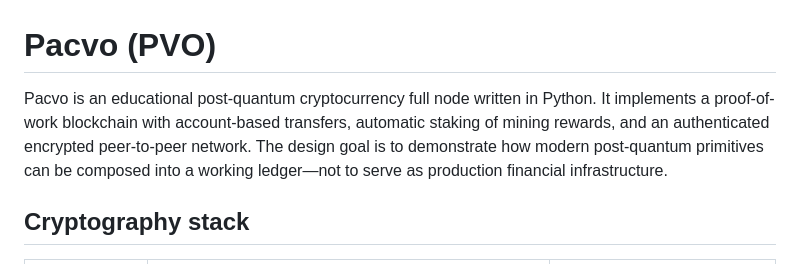
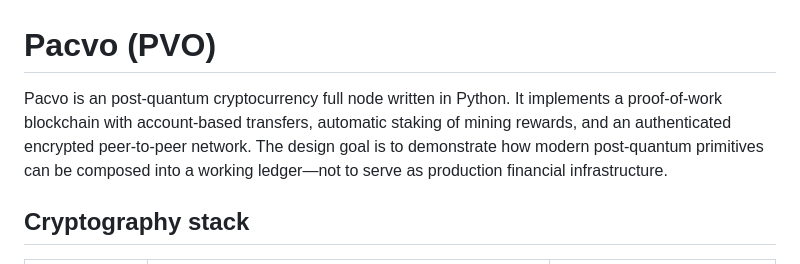
Before and after one commit to smchuzza/pacvo-blockchain-v1.0, a Markdown page: README.md, the part around the change. Drawn GitHub-style.

```diff
--- a/README.md
+++ b/README.md
@@ -1,6 +1,6 @@
 # Pacvo (PVO)
 
-Pacvo is an educational post-quantum cryptocurrency full node written in Python. It implements a proof-of-work blockchain with account-based transfers, automatic staking of mining rewards, and an authenticated encrypted peer-to-peer network. The design goal is to demonstrate how modern post-quantum primitives can be composed into a working ledger—not to serve as production financial infrastructure.
+Pacvo is an post-quantum cryptocurrency full node written in Python. It implements a proof-of-work blockchain with account-based transfers, automatic staking of mining rewards, and an authenticated encrypted peer-to-peer network. The design goal is to demonstrate how modern post-quantum primitives can be composed into a working ledger—not to serve as production financial infrastructure.
 
 ## Cryptography stack
 
```
